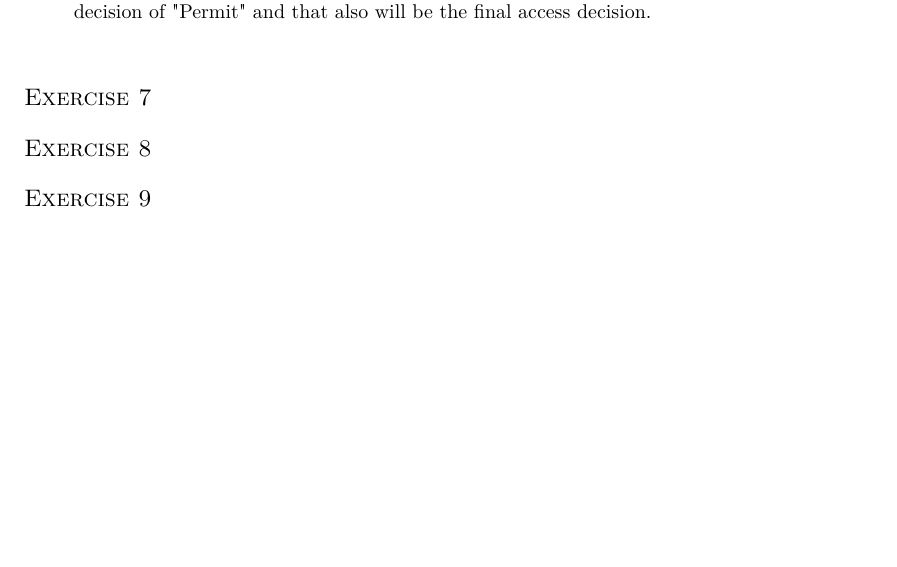
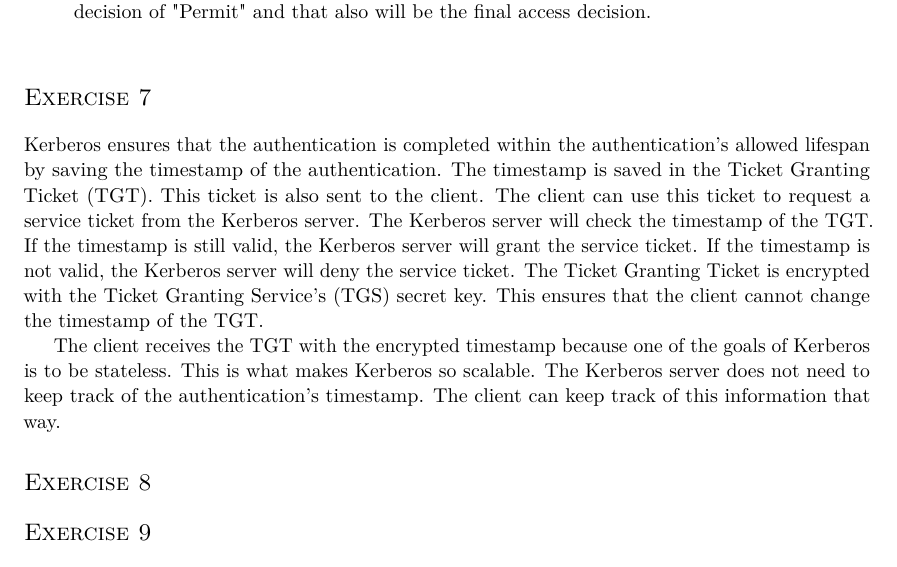
Before and after one commit to xXD4rkDragonXx/RUG-CLASSES, a LaTeX problem sheet (information-security/assignment_04/report/LaTeX/report.tex): part of page 5 of 5, cut so that both start at the same text, the shorter picture padded with empty space. Compiled offline with pdfLaTeX.

Commit message:
finished exercise 7

```diff
--- a/information-security/assignment_04/report/LaTeX/report.tex
+++ b/information-security/assignment_04/report/LaTeX/report.tex
@@ -211,6 +211,19 @@ This probability is negligible as of today.\\
 
 \section*{Exercise 7}
 
+Kerberos ensures that the authentication is completed within the authentication's allowed lifespan
+by saving the timestamp of the authentication. The timestamp is saved in the Ticket Granting Ticket (TGT).
+This ticket is also sent to the client. The client can use this ticket to request a service ticket from the
+Kerberos server. The Kerberos server will check the timestamp of the TGT. If the timestamp is still valid,
+the Kerberos server will grant the service ticket. If the timestamp is not valid, the Kerberos server will
+deny the service ticket.
+The Ticket Granting Ticket is encrypted with the Ticket Granting Service's (TGS) secret key. This ensures
+that the client cannot change the timestamp of the TGT.
+
+The client receives the TGT with the encrypted timestamp because one of the goals of Kerberos is to
+be stateless. This is what makes Kerberos so scalable. The Kerberos server does not need to keep track
+of the authentication's timestamp. The client can keep track of this information that way.
+
 \section*{Exercise 8}
 
 \section*{Exercise 9}
```
Also changed, not shown: information-security/assignment_04/report/LaTeX/report.pdf.
